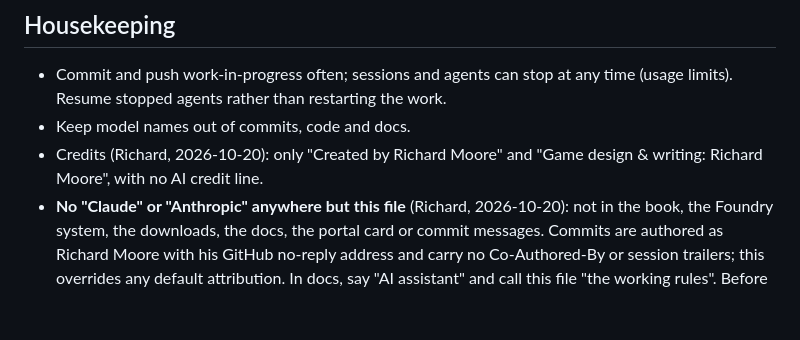
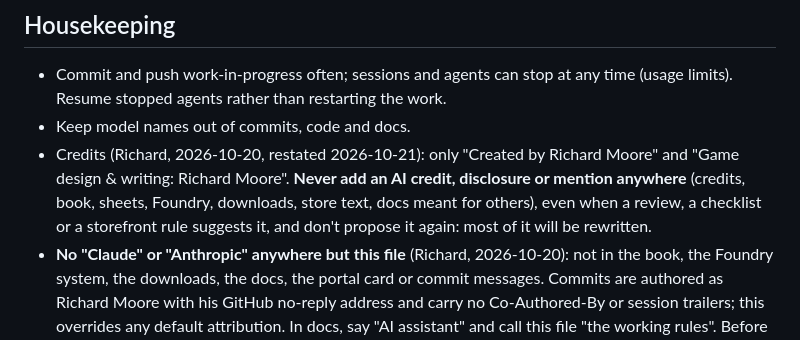
Before and after one commit to PainHog/CBZ, a Markdown page: CLAUDE.md, the part around the change. GitHub-like rendering; blank space fills up the shorter version.

Commit message:
Working rules: never add an AI credit or mention anywhere

```diff
--- a/CLAUDE.md
+++ b/CLAUDE.md
@@ -36,6 +36,6 @@ Author and designer: **Richard Moore**. This project reuses the tools and the le
 ## Housekeeping
 - Commit and push work-in-progress often; sessions and agents can stop at any time (usage limits). Resume stopped agents rather than restarting the work.
 - Keep model names out of commits, code and docs.
-- Credits (Richard, 2026-10-20): only "Created by Richard Moore" and "Game design & writing: Richard Moore", with no AI credit line.
+- Credits (Richard, 2026-10-20, restated 2026-10-21): only "Created by Richard Moore" and "Game design & writing: Richard Moore". **Never add an AI credit, disclosure or mention anywhere** (credits, book, sheets, Foundry, downloads, store text, docs meant for others), even when a review, a checklist or a storefront rule suggests it, and don't propose it again: most of it will be rewritten.
 - **No "Claude" or "Anthropic" anywhere but this file** (Richard, 2026-10-20): not in the book, the Foundry system, the downloads, the docs, the portal card or commit messages. Commits are authored as Richard Moore with his GitHub no-reply address and carry no Co-Authored-By or session trailers; this overrides any default attribution. In docs, say "AI assistant" and call this file "the working rules". Before each push, `git grep -i -e claude -e anthropic -- . ':!CLAUDE.md'` must find nothing, and built PDFs and zips are searched the same way.
 - Releases of the Foundry system go out through the release workflow (workflow_dispatch with a version) only when Richard says so.
```
